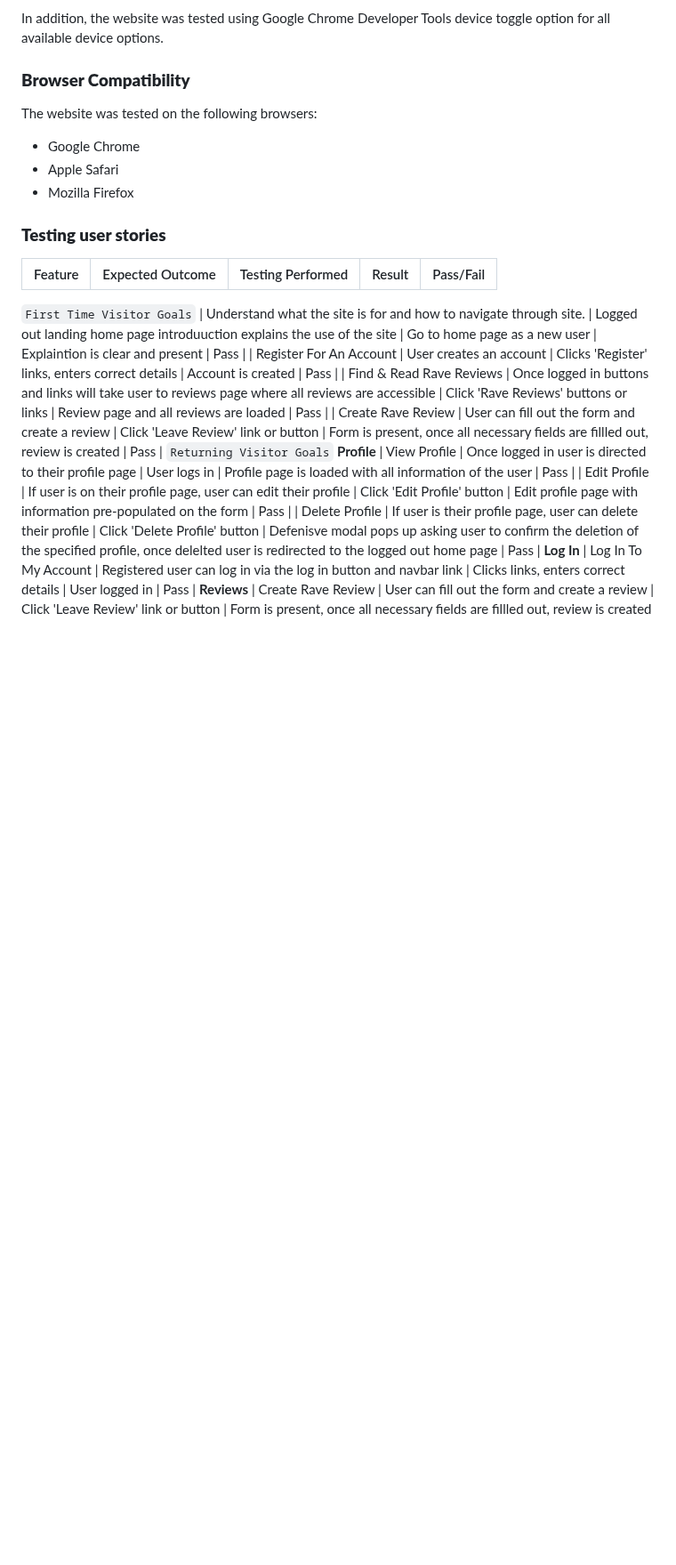
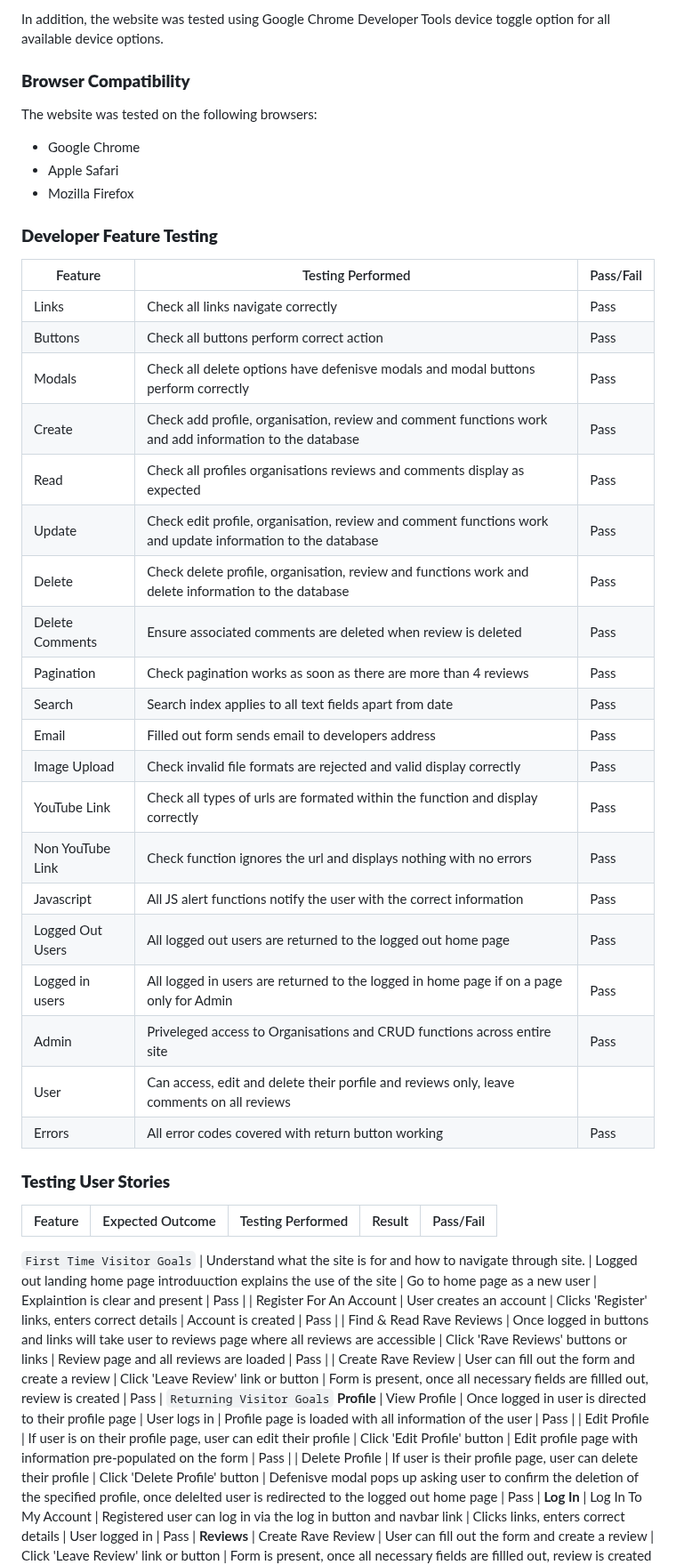
Before and after one commit to jamie2210/CI_MS3_RR, a Markdown page: TESTING.md, the part around the change. Shown at 89% size. Rendered like a GitHub page; blank space fills up the shorter version.

Commit message:
TESTING: Add developer feature testing section

```diff
--- a/TESTING.md
+++ b/TESTING.md
@@ -206,7 +206,32 @@ The website was tested on the following browsers:
 - Apple Safari
 - Mozilla Firefox
 
-### __Testing user stories__
+### __Developer Feature Testing__
+
+| Feature | Testing Performed | Pass/Fail |
+| --- | --- | --- |
+| Links | Check all links navigate correctly | Pass |
+| Buttons | Check all buttons perform correct action | Pass |
+| Modals | Check all delete options have defenisve modals and modal buttons perform correctly | Pass |
+| Create | Check add profile, organisation, review and comment functions work and add information to the database | Pass |
+| Read | Check all profiles organisations reviews and comments display as expected | Pass |
+| Update | Check edit profile, organisation, review and comment functions work and update information to the database | Pass |
+| Delete | Check delete profile, organisation, review and functions work and delete information to the database | Pass |
+| Delete Comments | Ensure associated comments are deleted when review is deleted | Pass |
+| Pagination | Check pagination works as soon as there are more than 4 reviews | Pass |
+| Search | Search index applies to all text fields apart from date | Pass |
+| Email | Filled out form sends email to developers address | Pass |
+| Image Upload | Check invalid file formats are rejected and valid display correctly | Pass |
+| YouTube Link | Check all types of urls are formated within the function and display correctly | Pass |
+| Non YouTube Link | Check function ignores the url and displays nothing with no errors | Pass |
+| Javascript | All JS alert functions notify the user with the correct information | Pass |
+| Logged Out Users | All logged out users are returned to the logged out home page| Pass|
+| Logged in users | All logged in users are returned to the logged in home page if on a page only for Admin | Pass
+| Admin | Priveleged access to Organisations and CRUD functions across entire site | Pass |
+| User | Can access, edit and delete their porfile and reviews only, leave comments on all reviews |
+| Errors | All error codes covered with return button working | Pass |
+
+### __Testing User Stories__
 
 | Feature | Expected Outcome | Testing Performed | Result | Pass/Fail |
 | --- | --- | --- | --- | --- |
```
